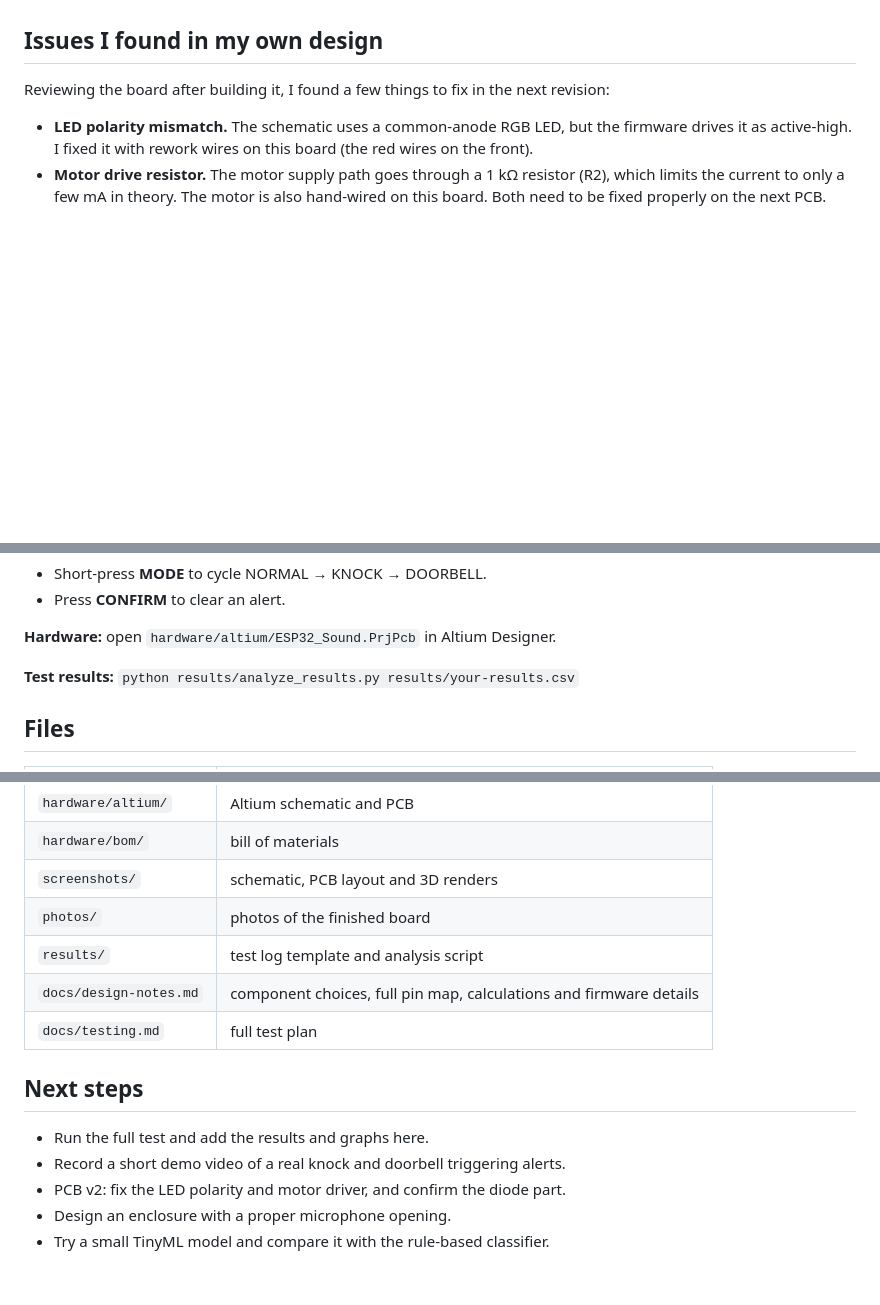
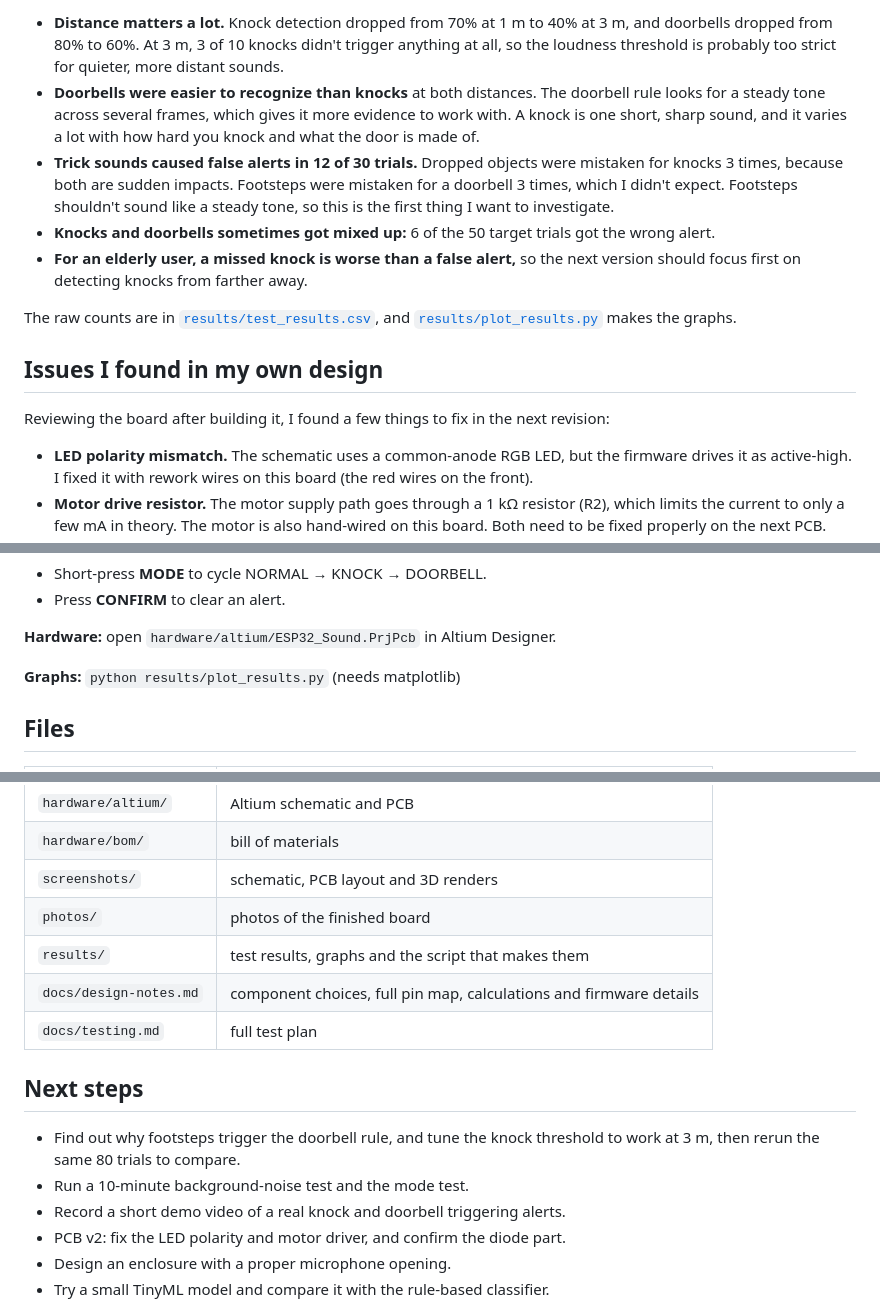
Before and after one commit to adenwu20081018-oss/SilentSignal, a Markdown page: README.md, 3 parts joined by grey strips. Drawn GitHub-style; blank space fills up the shorter version.

```diff
--- a/README.md
+++ b/README.md
@@ -116,6 +122,12 @@ Results get logged in [`results/test_results_template.csv`](results/test_results
 ### What I found
-- ...
--->
+
+- **Distance matters a lot.** Knock detection dropped from 70% at 1 m to 40% at 3 m, and doorbells dropped from 80% to 60%. At 3 m, 3 of 10 knocks didn't trigger anything at all, so the loudness threshold is probably too strict for quieter, more distant sounds.
+- **Doorbells were easier to recognize than knocks** at both distances. The doorbell rule looks for a steady tone across several frames, which gives it more evidence to work with. A knock is one short, sharp sound, and it varies a lot with how hard you knock and what the door is made of.
+- **Trick sounds caused false alerts in 12 of 30 trials.** Dropped objects were mistaken for knocks 3 times, because both are sudden impacts. Footsteps were mistaken for a doorbell 3 times, which I didn't expect. Footsteps shouldn't sound like a steady tone, so this is the first thing I want to investigate.
+- **Knocks and doorbells sometimes got mixed up:** 6 of the 50 target trials got the wrong alert.
+- **For an elderly user, a missed knock is worse than a false alert,** so the next version should focus first on detecting knocks from farther away.
+
+The raw counts are in [`results/test_results.csv`](results/test_results.csv), and [`results/plot_results.py`](results/plot_results.py) makes the graphs.
 
 ## Issues I found in my own design
 
@@ -149,7 +162,7 @@ idf.py -p COM_PORT flash monitor
 
 **Hardware:** open `hardware/altium/ESP32_Sound.PrjPcb` in Altium Designer.
 
-**Test results:** `python results/analyze_results.py results/your-results.csv`
+**Graphs:** `python results/plot_results.py` (needs matplotlib)
 
 ## Files
 
@@ -161,13 +174,14 @@ idf.py -p COM_PORT flash monitor
 | `hardware/bom/` | bill of materials |
 | `screenshots/` | schematic, PCB layout and 3D renders |
 | `photos/` | photos of the finished board |
-| `results/` | test log template and analysis script |
+| `results/` | test results, graphs and the script that makes them |
 | `docs/design-notes.md` | component choices, full pin map, calculations and firmware details |
 | `docs/testing.md` | full test plan |
 
 ## Next steps
 
-- Run the full test and add the results and graphs here.
+- Find out why footsteps trigger the doorbell rule, and tune the knock threshold to work at 3 m, then rerun the same 80 trials to compare.
+- Run a 10-minute background-noise test and the mode test.
 - Record a short demo video of a real knock and doorbell triggering alerts.
 - PCB v2: fix the LED polarity and motor driver, and confirm the diode part.
 - Design an enclosure with a proper microphone opening.
```
Also changed, not shown: other parts of README.md (+21 -14 lines), results/graph1_correct_rate.png (added), results/graph2_detections.png (added), 2 other files.
